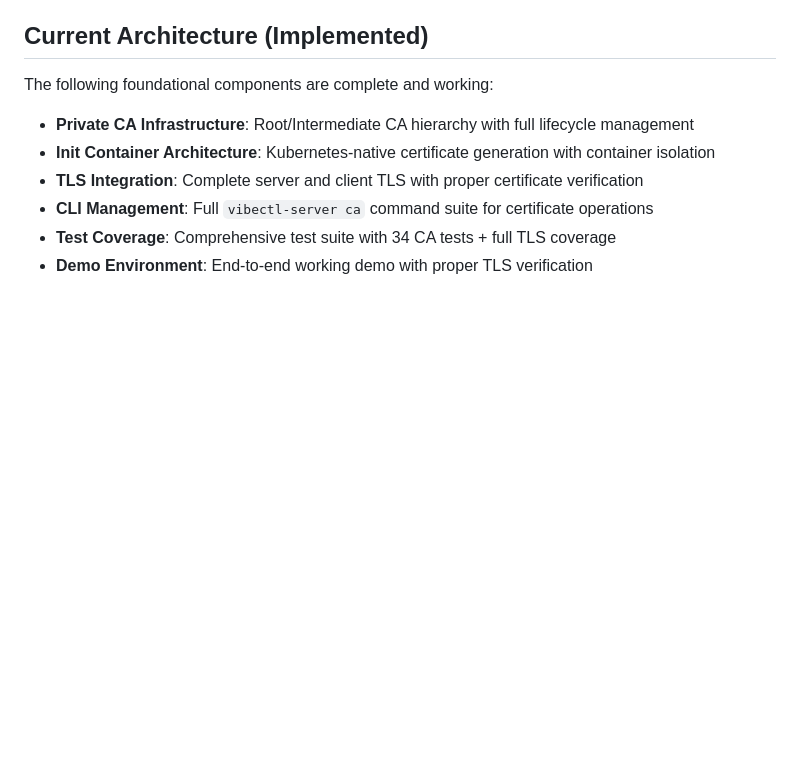
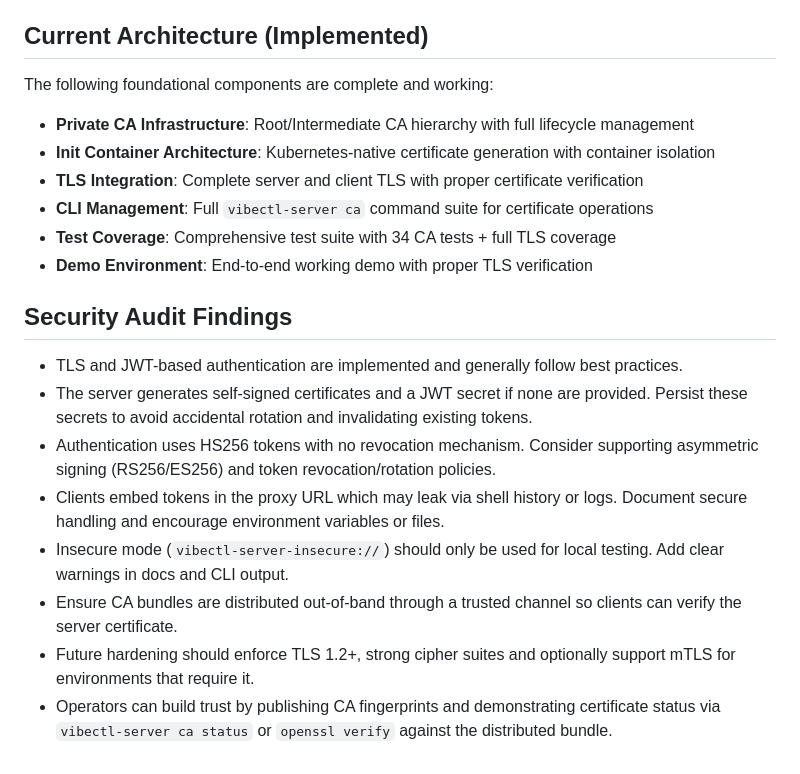
Before and after one commit to othercriteria/vibectl, a Markdown page: PLANNED_CHANGES.md, the part around the change. Rendered like a GitHub page; blank space fills up the shorter version.

Commit message:
docs: add security audit findings (#32)

```diff
--- a/PLANNED_CHANGES.md
+++ b/PLANNED_CHANGES.md
@@ -72,3 +72,12 @@ The following foundational components are complete and working:
 - **CLI Management**: Full `vibectl-server ca` command suite for certificate operations
 - **Test Coverage**: Comprehensive test suite with 34 CA tests + full TLS coverage
 - **Demo Environment**: End-to-end working demo with proper TLS verification
+## Security Audit Findings
+- TLS and JWT-based authentication are implemented and generally follow best practices.
+- The server generates self-signed certificates and a JWT secret if none are provided. Persist these secrets to avoid accidental rotation and invalidating existing tokens.
+- Authentication uses HS256 tokens with no revocation mechanism. Consider supporting asymmetric signing (RS256/ES256) and token revocation/rotation policies.
+- Clients embed tokens in the proxy URL which may leak via shell history or logs. Document secure handling and encourage environment variables or files.
+- Insecure mode (`vibectl-server-insecure://`) should only be used for local testing. Add clear warnings in docs and CLI output.
+- Ensure CA bundles are distributed out‑of‑band through a trusted channel so clients can verify the server certificate.
+- Future hardening should enforce TLS 1.2+, strong cipher suites and optionally support mTLS for environments that require it.
+- Operators can build trust by publishing CA fingerprints and demonstrating certificate status via `vibectl-server ca status` or `openssl verify` against the distributed bundle.
```
